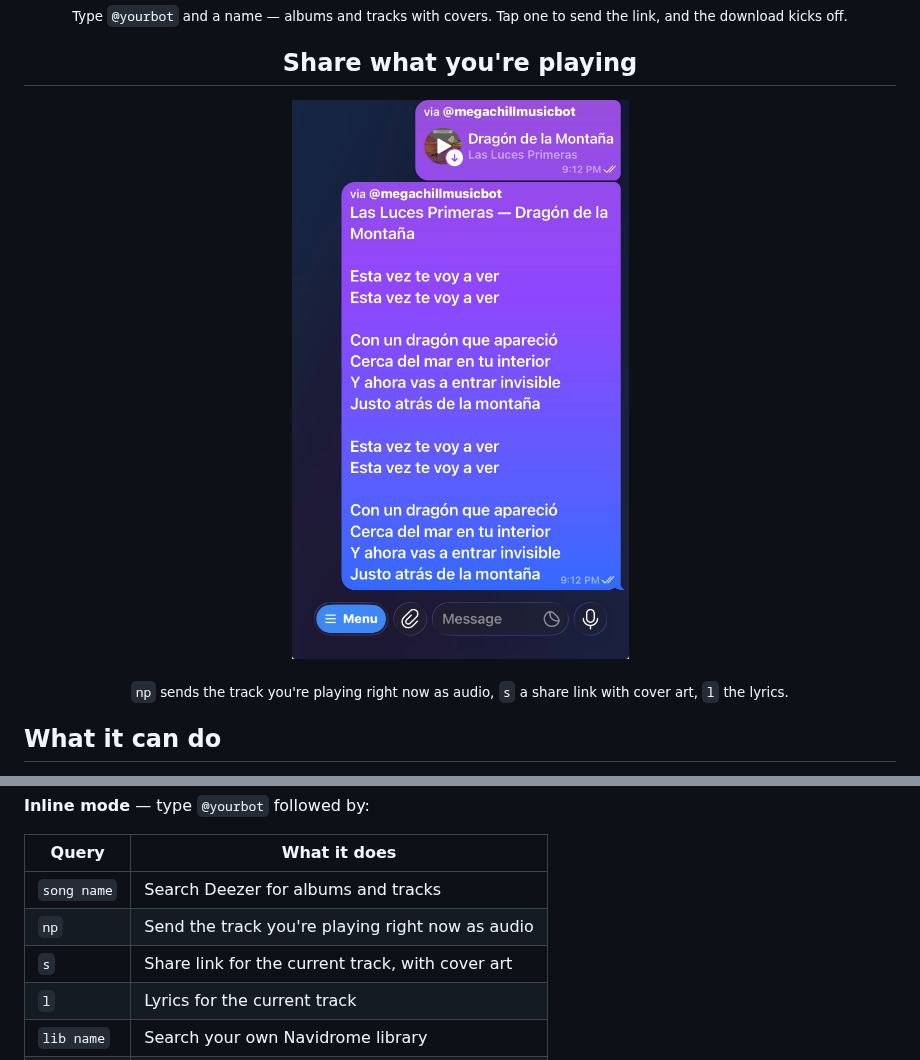
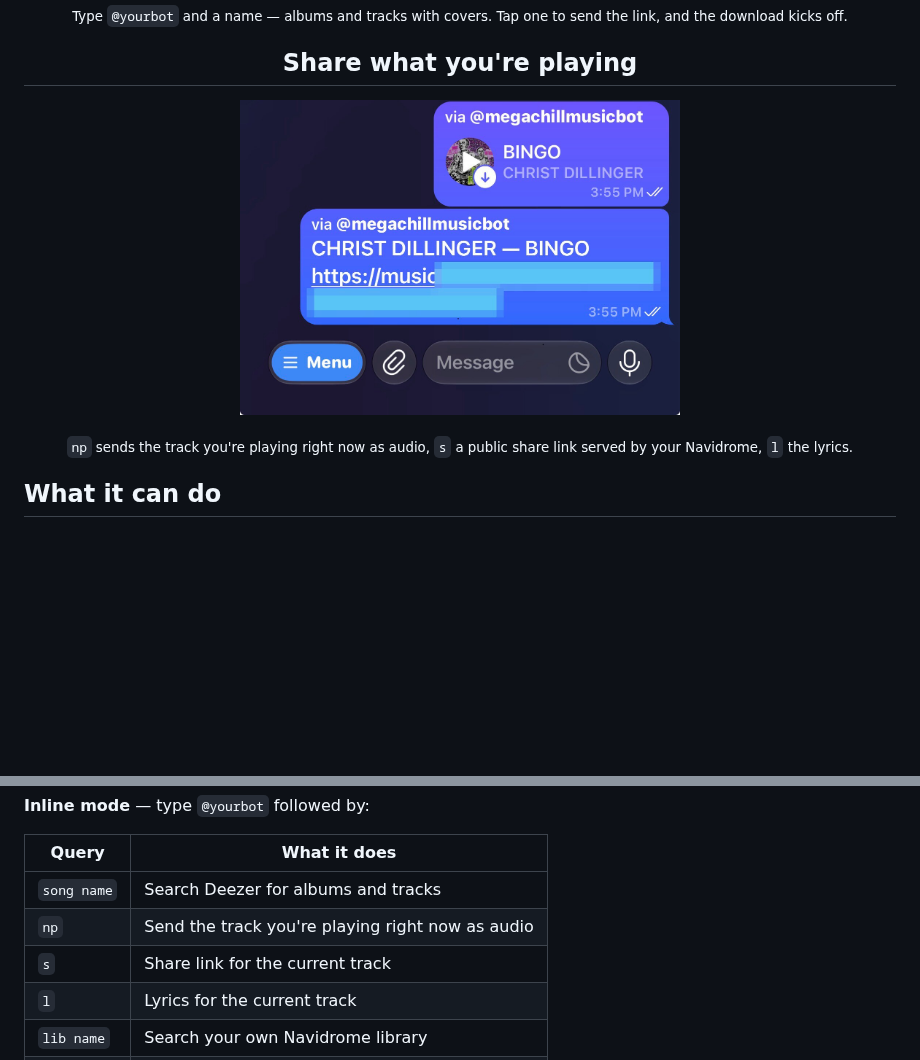
Before and after one commit to eeegoloauq/music-bot, a Markdown page: README.md, 2 parts joined by grey strips. Drawn GitHub-style; pictures changed too: .github/screenshots/share.jpg; blank space fills up the shorter version.

Commit message:
readme: fresh share screenshot (no lyrics), setup diagram, honest s description

```diff
--- a/README.md
+++ b/README.md
@@ -34,7 +34,7 @@ send the link, and the download kicks off.</sub></p>
   <img src=".github/screenshots/share.jpg" width="440" alt="Now playing share">
 </p>
 <p align="center"><sub><code>np</code> sends the track you're playing right now as audio, <code>s</code> a
-share link with cover art, <code>l</code> the lyrics.</sub></p>
+public share link served by your Navidrome, <code>l</code> the lyrics.</sub></p>
 
 ## What it can do
 
@@ -185,7 +196,7 @@ copy is kept safe until the new one finishes cleanly).
 |---|---|
 | `song name` | Search Deezer for albums and tracks |
 | `np` | Send the track you're playing right now as audio |
-| `s` | Share link for the current track, with cover art |
+| `s` | Share link for the current track |
 | `l` | Lyrics for the current track |
 | `lib name` | Search your own Navidrome library |
 | `del name` | Remove an album from your library |
```
Also changed, not shown: other parts of README.md (+11 -0 lines).
